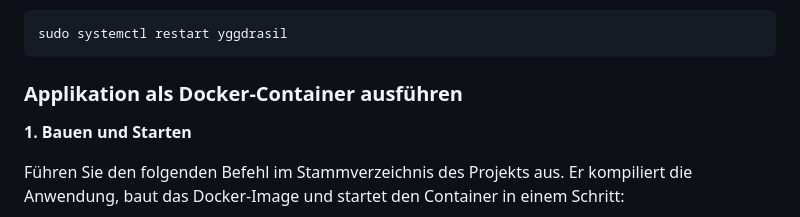
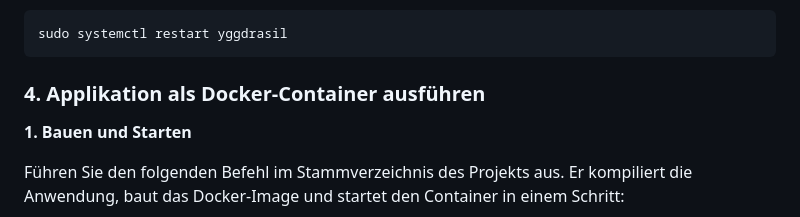
Before and after one commit to NiklasJavier/pharmalink, a Markdown page: README.md, the part around the change. Rendered like a GitHub page.

Commit message:
docs: Update section numbering in Docker container execution steps in README

````diff
--- a/README.md
+++ b/README.md
@@ -90,7 +90,7 @@ Damit die Änderungen in der Konfiguration wirksam werden, musst du den Yggdrasi
 sudo systemctl restart yggdrasil
 ```
 
-### Applikation als Docker-Container ausführen
+### 4. Applikation als Docker-Container ausführen
 
 **1. Bauen und Starten**
 
````
